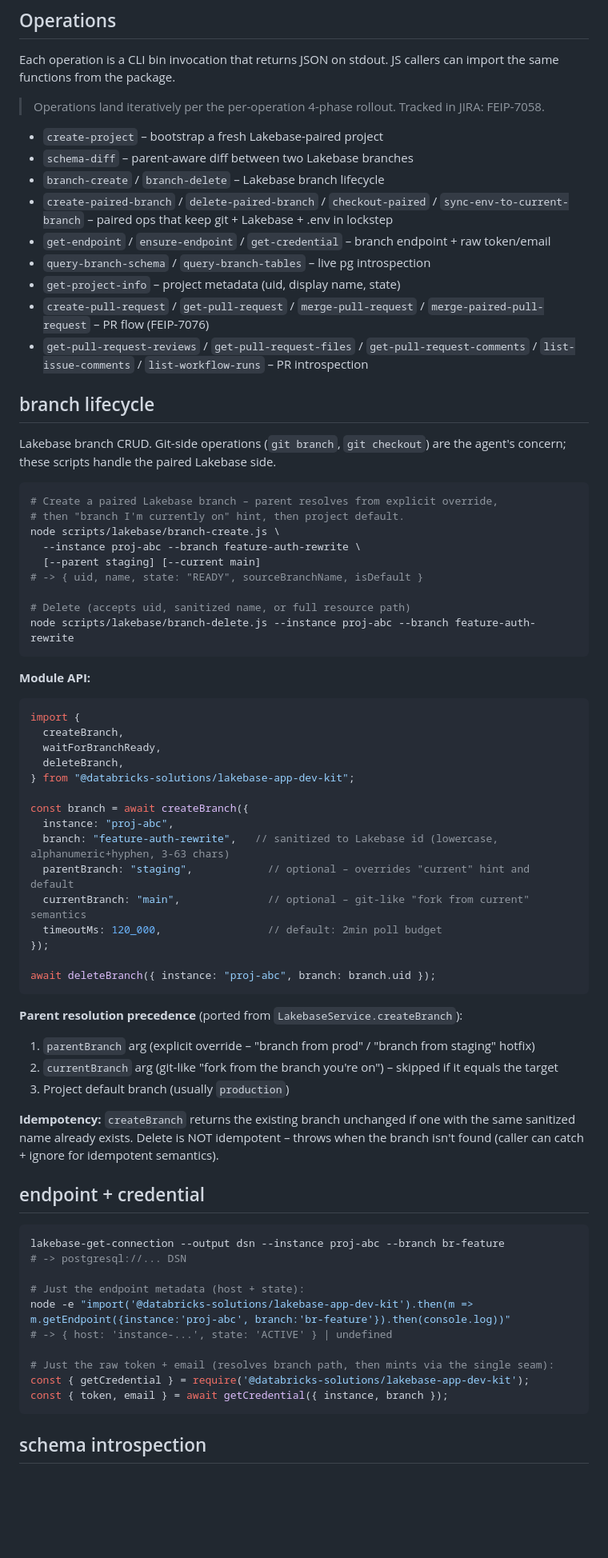
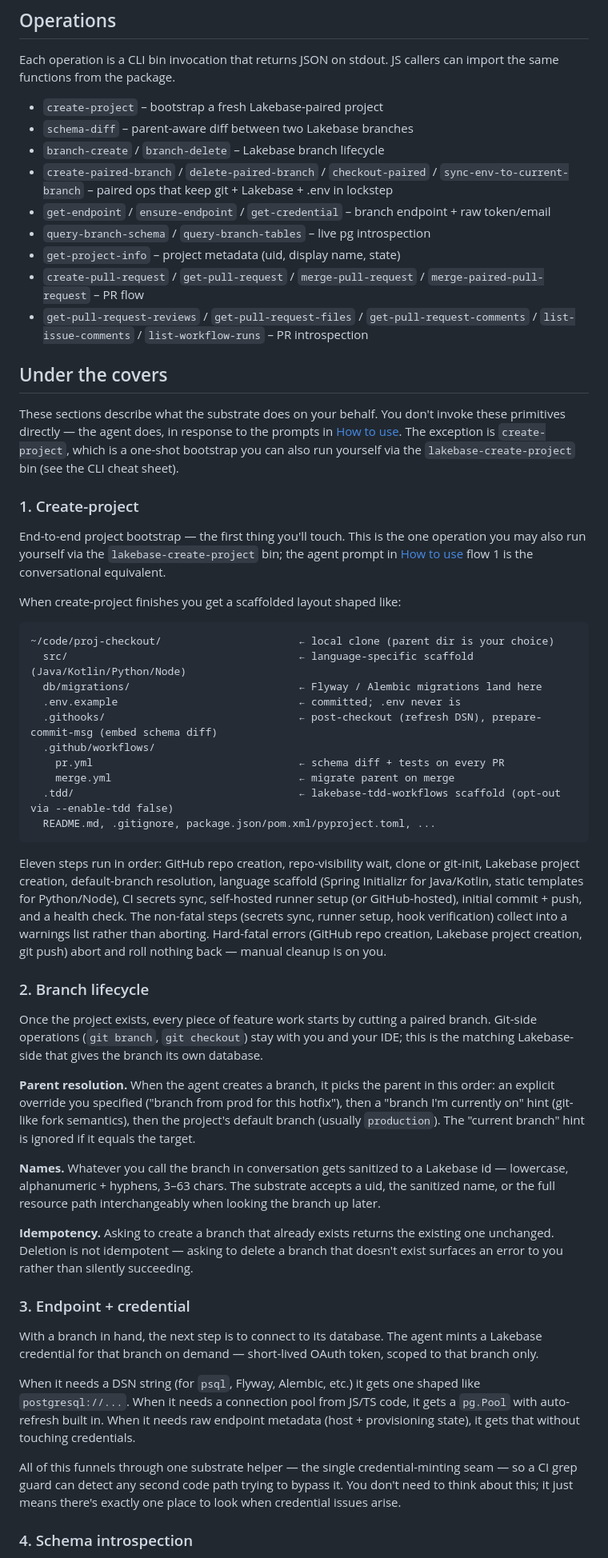
Before and after one commit to databricks-solutions/lakebase-scm-utils, a Markdown page: skills/lakebase-scm-workflows/SKILL.md, the part around one of its changes. Shown at 80% size. GitHub-like rendering; blank space fills up the shorter version.

````diff
--- a/skills/lakebase-scm-workflows/SKILL.md
+++ b/skills/lakebase-scm-workflows/SKILL.md
@@ -129,7 +129,6 @@ DSN and Pool resolve to the same database via the same OAuth substrate. Never ca
 
 Each operation is a CLI bin invocation that returns JSON on stdout. JS callers can import the same functions from the package.
 
-> Operations land iteratively per the per-operation 4-phase rollout. Tracked in JIRA: FEIP-7058.
 
 - `create-project` – bootstrap a fresh Lakebase-paired project
 - `schema-diff` – parent-aware diff between two Lakebase branches
@@ -138,66 +137,51 @@ Each operation is a CLI bin invocation that returns JSON on stdout. JS callers c
 - `get-endpoint` / `ensure-endpoint` / `get-credential` – branch endpoint + raw token/email
 - `query-branch-schema` / `query-branch-tables` – live pg introspection
 - `get-project-info` – project metadata (uid, display name, state)
-- `create-pull-request` / `get-pull-request` / `merge-pull-request` / `merge-paired-pull-request` – PR flow (FEIP-7076)
+- `create-pull-request` / `get-pull-request` / `merge-pull-request` / `merge-paired-pull-request` – PR flow
 - `get-pull-request-reviews` / `get-pull-request-files` / `get-pull-request-comments` / `list-issue-comments` / `list-workflow-runs` – PR introspection
 
-## branch lifecycle
+## Under the covers
 
-Lakebase branch CRUD. Git-side operations (`git branch`, `git checkout`) are the agent's concern; these scripts handle the paired Lakebase side.
+These sections describe what the substrate does on your behalf. You don't invoke these primitives directly — the agent does, in response to the prompts in [How to use](#how-to-use). The exception is `create-project`, which is a one-shot bootstrap you can also run yourself via the `lakebase-create-project` bin (see the CLI cheat sheet).
 
-```bash
-# Create a paired Lakebase branch – parent resolves from explicit override,
-# then "branch I'm currently on" hint, then project default.
-node scripts/lakebase/branch-create.js \
-  --instance proj-abc --branch feature-auth-rewrite \
-  [--parent staging] [--current main]
-# -> { uid, name, state: "READY", sourceBranchName, isDefault }
+### 1. Create-project
 
-# Delete (accepts uid, sanitized name, or full resource path)
-node scripts/lakebase/branch-delete.js --instance proj-abc --branch feature-auth-rewrite
+End-to-end project bootstrap — the first thing you'll touch. This is the one operation you may also run yourself via the `lakebase-create-project` bin; the agent prompt in [How to use](#how-to-use) flow 1 is the conversational equivalent.
+
+When create-project finishes you get a scaffolded layout shaped like:
+
+```
+~/code/proj-checkout/                      ← local clone (parent dir is your choice)
+  src/                                     ← language-specific scaffold (Java/Kotlin/Python/Node)
+  db/migrations/                           ← Flyway / Alembic migrations land here
+  .env.example                             ← committed; .env never is
+  .githooks/                               ← post-checkout (refresh DSN), prepare-commit-msg (embed schema diff)
+  .github/workflows/
+    pr.yml                                 ← schema diff + tests on every PR
+    merge.yml                              ← migrate parent on merge
+  .tdd/                                    ← lakebase-tdd-workflows scaffold (opt-out via --enable-tdd false)
+  README.md, .gitignore, package.json/pom.xml/pyproject.toml, ...
 ```
 
-**Module API:**
+Eleven steps run in order: GitHub repo creation, repo-visibility wait, clone or git-init, Lakebase project creation, default-branch resolution, language scaffold (Spring Initializr for Java/Kotlin, static templates for Python/Node), CI secrets sync, self-hosted runner setup (or GitHub-hosted), initial commit + push, and a health check. The non-fatal steps (secrets sync, runner setup, hook verification) collect into a warnings list rather than aborting. Hard-fatal errors (GitHub repo creation, Lakebase project creation, git push) abort and roll nothing back — manual cleanup is on you.
 
-```ts
-import {
-  createBranch,
-  waitForBranchReady,
-  deleteBranch,
-} from "@databricks-solutions/lakebase-app-dev-kit";
+### 2. Branch lifecycle
 
-const branch = await createBranch({
-  instance: "proj-abc",
-  branch: "feature-auth-rewrite",   // sanitized to Lakebase id (lowercase, alphanumeric+hyphen, 3-63 chars)
-  parentBranch: "staging",            // optional – overrides "current" hint and default
-  currentBranch: "main",              // optional – git-like "fork from current" semantics
-  timeoutMs: 120_000,                 // default: 2min poll budget
-});
+Once the project exists, every piece of feature work starts by cutting a paired branch. Git-side operations (`git branch`, `git checkout`) stay with you and your IDE; this is the matching Lakebase-side that gives the branch its own database.
 
-await deleteBranch({ instance: "proj-abc", branch: branch.uid });
-```
+**Parent resolution.** When the agent creates a branch, it picks the parent in this order: an explicit override you specified ("branch from prod for this hotfix"), then a "branch I'm currently on" hint (git-like fork semantics), then the project's default branch (usually `production`). The "current branch" hint is ignored if it equals the target.
 
-**Parent resolution precedence** (ported from `LakebaseService.createBranch`):
-1. `parentBranch` arg (explicit override – "branch from prod" / "branch from staging" hotfix)
-2. `currentBranch` arg (git-like "fork from the branch you're on") – skipped if it equals the target
-3. Project default branch (usually `production`)
+**Names.** Whatever you call the branch in conversation gets sanitized to a Lakebase id — lowercase, alphanumeric + hyphens, 3–63 chars. The substrate accepts a uid, the sanitized name, or the full resource path interchangeably when looking the branch up later.
 
-**Idempotency:** `createBranch` returns the existing branch unchanged if one with the same sanitized name already exists. Delete is NOT idempotent – throws when the branch isn't found (caller can catch + ignore for idempotent semantics).
+**Idempotency.** Asking to create a branch that already exists returns the existing one unchanged. Deletion is not idempotent — asking to delete a branch that doesn't exist surfaces an error to you rather than silently succeeding.
 
-## endpoint + credential
+### 3. Endpoint + credential
 
-```bash
-lakebase-get-connection --output dsn --instance proj-abc --branch br-feature
-# -> postgresql://... DSN
+With a branch in hand, the next step is to connect to its database. The agent mints a Lakebase credential for that branch on demand — short-lived OAuth token, scoped to that branch only.
 
-# Just the endpoint metadata (host + state):
-node -e "import('@databricks-solutions/lakebase-app-dev-kit').then(m => m.getEndpoint({instance:'proj-abc', branch:'br-feature'}).then(console.log))"
-# -> { host: 'instance-...', state: 'ACTIVE' } | undefined
+When it needs a DSN string (for `psql`, Flyway, Alembic, etc.) it gets one shaped like `postgresql://...`. When it needs a connection pool from JS/TS code, it gets a `pg.Pool` with auto-refresh built in. When it needs raw endpoint metadata (host + provisioning state), it gets that without touching credentials.
 
-# Just the raw token + email (resolves branch path, then mints via the single seam):
-const { getCredential } = require('@databricks-solutions/lakebase-app-dev-kit');
-const { token, email } = await getCredential({ instance, branch });
-```
+All of this funnels through one substrate helper — the single credential-minting seam — so a CI grep guard can detect any second code path trying to bypass it. You don't need to think about this; it just means there's exactly one place to look when credential issues arise.
 
-## schema introspection
+### 4. Schema introspection
 
````
Also changed, not shown: other parts of skills/lakebase-scm-workflows/SKILL.md (+35 -73 lines), 1 other file.
